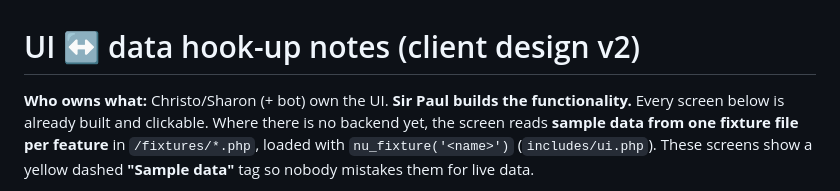
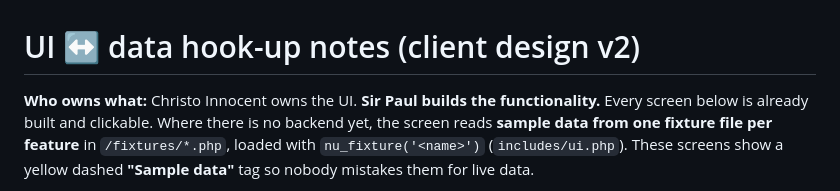
Before and after one commit to Nuahn-Seasonal-Hub/app, a Markdown page: docs/UI-DATA-HOOKUP.md, the part around the change. GitHub-like rendering.

Commit message:
docs: clarify UI ownership in hook-up notes

```diff
--- a/docs/UI-DATA-HOOKUP.md
+++ b/docs/UI-DATA-HOOKUP.md
@@ -1,6 +1,6 @@
 # UI ↔ data hook-up notes (client design v2)
 
-**Who owns what:** Christo/Sharon (+ bot) own the UI. **Sir Paul builds the functionality.**
+**Who owns what:** Christo Innocent owns the UI. **Sir Paul builds the functionality.**
 Every screen below is already built and clickable. Where there is no backend yet, the screen reads
 **sample data from one fixture file per feature** in `/fixtures/*.php`, loaded with `nu_fixture('<name>')`
 (`includes/ui.php`). These screens show a yellow dashed **"Sample data"** tag so nobody mistakes them for live data.
```
